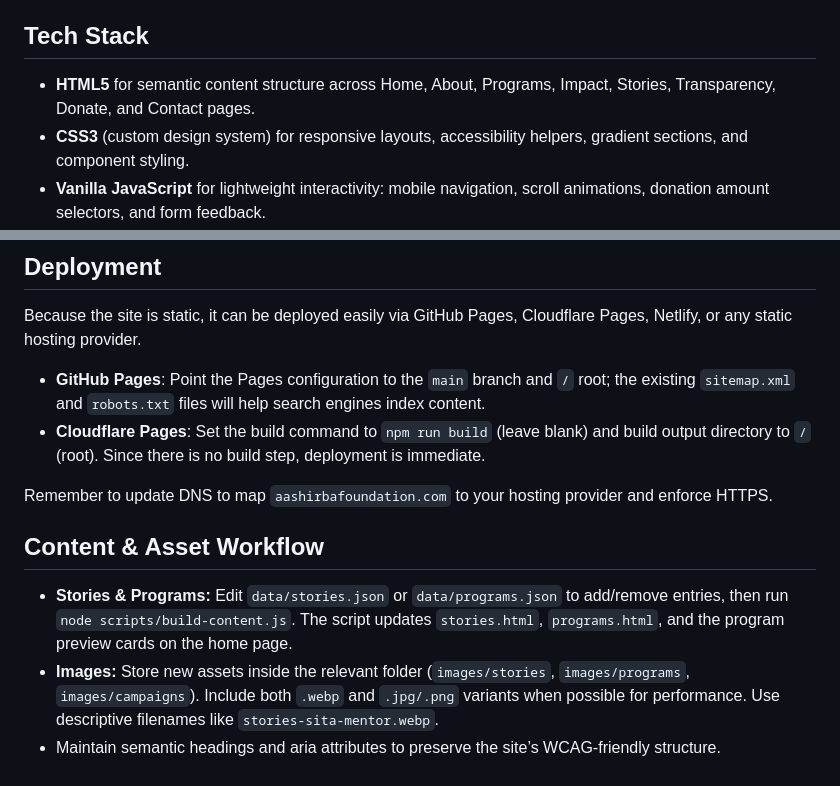
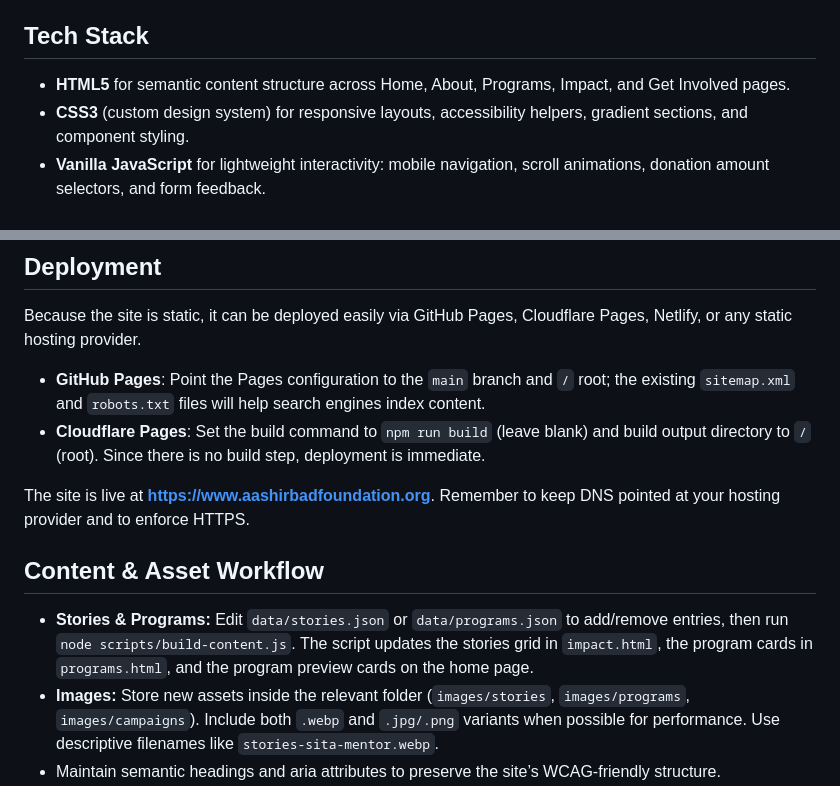
Before and after one commit to RDhamala/aashirbad-foundation, a Markdown page: README.md, 2 parts joined by grey strips. Drawn GitHub-style.

```diff
--- a/README.md
+++ b/README.md
@@ -4,7 +4,7 @@ A modern, multi-page static site for the Aashirbad Foundation, a 501(c)(3) nonpr
 
 ## Tech Stack
 
-- **HTML5** for semantic content structure across Home, About, Programs, Impact, Stories, Transparency, Donate, and Contact pages.
+- **HTML5** for semantic content structure across Home, About, Programs, Impact, and Get Involved pages.
 - **CSS3** (custom design system) for responsive layouts, accessibility helpers, gradient sections, and component styling.
 - **Vanilla JavaScript** for lightweight interactivity: mobile navigation, scroll animations, donation amount selectors, and form feedback.
 
@@ -82,11 +109,11 @@ Because the site is static, it can be deployed easily via GitHub Pages, Cloudfla
 - **GitHub Pages**: Point the Pages configuration to the `main` branch and `/` root; the existing `sitemap.xml` and `robots.txt` files will help search engines index content.
 - **Cloudflare Pages**: Set the build command to `npm run build` (leave blank) and build output directory to `/` (root). Since there is no build step, deployment is immediate.
 
-Remember to update DNS to map `aashirbafoundation.com` to your hosting provider and enforce HTTPS.
+The site is live at **https://www.aashirbadfoundation.org**. Remember to keep DNS pointed at your hosting provider and to enforce HTTPS.
 
 ## Content & Asset Workflow
 
-- **Stories & Programs:** Edit `data/stories.json` or `data/programs.json` to add/remove entries, then run `node scripts/build-content.js`. The script updates `stories.html`, `programs.html`, and the program preview cards on the home page.
+- **Stories & Programs:** Edit `data/stories.json` or `data/programs.json` to add/remove entries, then run `node scripts/build-content.js`. The script updates the stories grid in `impact.html`, the program cards in `programs.html`, and the program preview cards on the home page.
 - **Images:** Store new assets inside the relevant folder (`images/stories`, `images/programs`, `images/campaigns`). Include both `.webp` and `.jpg/.png` variants when possible for performance. Use descriptive filenames like `stories-sita-mentor.webp`.
 - Maintain semantic headings and aria attributes to preserve the site’s WCAG-friendly structure.
 - Keep mission statements and trust content consistent across pages (footer, about, story sections).
```
Also changed, not shown: other parts of README.md (+34 -7 lines).
